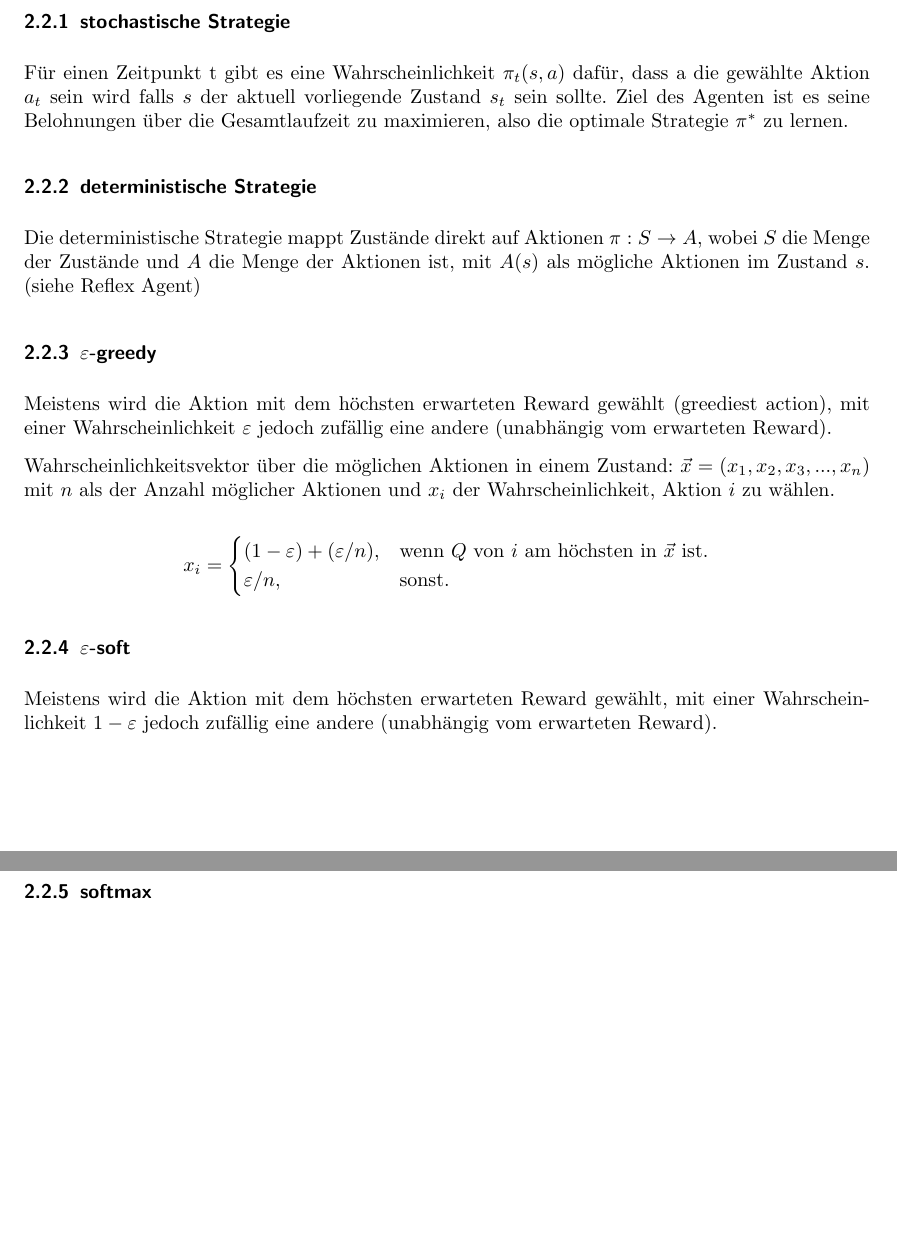
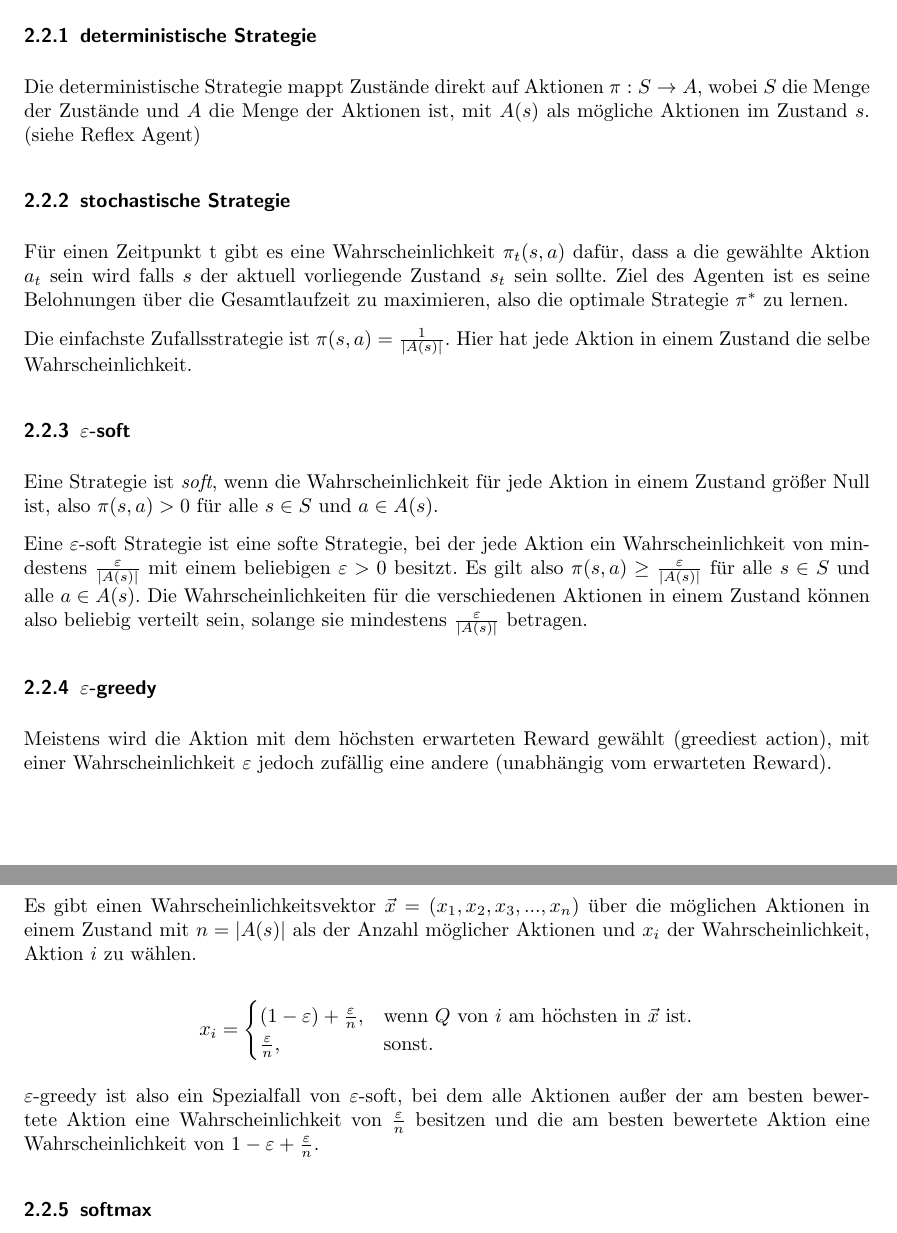
Before and after one commit to Hexren/TT2P, a LaTeX document (Aufgabe1/Bericht.tex): two parts of pages 4 and 5 of 30, joined at a grey line, cut so that both start at the same text, the shorter picture padded with empty space. Compiled offline with pdfLaTeX; an older LaTeX class or package is replaced by its successor.

Commit message:
Beschreibung der soft- und greedy-Strategien angepasst.

```diff
--- a/Aufgabe1/Bericht.tex
+++ b/Aufgabe1/Bericht.tex
@@ -108,26 +108,32 @@ Die \textbf{Umgebung} ist im Allgemeinen \textbf{nicht deterministisch} (die gle
 \subsection{Policy - Strategie}
 Welche Aktion abhängig vom Zustand wählen?
 
+\subsubsection{deterministische Strategie}
+Die deterministische Strategie mappt Zustände direkt auf Aktionen $\pi: S \rightarrow A$, wobei $S$ die Menge der Zustände und $A$ die Menge der Aktionen ist, mit $A(s)$ als mögliche Aktionen im Zustand $s$. (siehe Reflex Agent)
+
 \subsubsection{stochastische Strategie}
 Für einen Zeitpunkt t gibt es eine Wahrscheinlichkeit $\pi_{t}(s,a)$ dafür, dass a die gewählte Aktion $a_{t}$ sein wird falls $s$ der aktuell vorliegende Zustand $s_{t}$ sein sollte. Ziel des Agenten ist es seine Belohnungen über die Gesamtlaufzeit zu maximieren, also die optimale Strategie $\pi^{*}$ zu lernen.
 
-\subsubsection{deterministische Strategie}
-Die deterministische Strategie mappt Zustände direkt auf Aktionen $\pi: S \rightarrow A$, wobei $S$ die Menge der Zustände und $A$ die Menge der Aktionen ist, mit $A(s)$ als mögliche Aktionen im Zustand $s$. (siehe Reflex Agent)
+Die einfachste Zufallsstrategie ist $\pi(s, a) = \frac{1}{|A(s)|}$. Hier hat jede Aktion in einem Zustand die selbe Wahrscheinlichkeit.
+
+\subsubsection{$\varepsilon$-soft}
+Eine Strategie ist \emph{soft}, wenn die Wahrscheinlichkeit für jede Aktion in einem Zustand größer Null ist, also $\pi(s, a) > 0$ für alle $s \in S$ und $a \in A(s)$.
+
+Eine $\varepsilon$-soft Strategie ist eine softe Strategie, bei der jede Aktion ein Wahrscheinlichkeit von mindestens $\frac{\varepsilon}{|A(s)|}$ mit einem beliebigen $\varepsilon > 0$ besitzt. Es gilt also $\pi(s, a) \ge \frac{\varepsilon}{|A(s)|}$ für alle $s \in S$ und alle $a \in A(s)$. Die Wahrscheinlichkeiten für die verschiedenen Aktionen in einem Zustand können also beliebig verteilt sein, solange sie mindestens $\frac{\varepsilon}{|A(s)|}$ betragen.
 
 \subsubsection{$\varepsilon$-greedy}
 Meistens wird die Aktion mit dem höchsten erwarteten Reward gewählt (greediest action), mit einer Wahrscheinlichkeit $\varepsilon$ jedoch zufällig eine andere (unabhängig vom erwarteten Reward).
 
-Wahrscheinlichkeitsvektor über die möglichen Aktionen in einem Zustand: $\vec x = (x_1, x_2, x_3, ..., x_n)$ mit $n$ als der Anzahl möglicher Aktionen und $x_i$ der Wahrscheinlichkeit, Aktion $i$ zu wählen.
+Es gibt einen Wahrscheinlichkeitsvektor $\vec x = (x_1, x_2, x_3, ..., x_n)$ über die möglichen Aktionen in einem Zustand mit $n = |A(s)|$ als der Anzahl möglicher Aktionen und $x_i$ der Wahrscheinlichkeit, Aktion $i$ zu wählen.
 
 \[
 x_i=\begin{cases}
-  (1-\varepsilon) + (\varepsilon/n),  & \text{wenn }Q\text{ von }i\text{ am höchsten in }\vec x\text{ ist.}\\
-  \varepsilon/n, & \text{sonst.}
+  (1-\varepsilon) + \frac{\varepsilon}{n}, & \text{wenn }Q\text{ von }i\text{ am höchsten in }\vec x\text{ ist.}\\
+  \frac{\varepsilon}{n}, & \text{sonst.}
 \end{cases}
 \]
 
-\subsubsection{$\varepsilon$-soft}
-Meistens wird die Aktion mit dem höchsten erwarteten Reward gewählt, mit einer Wahrscheinlichkeit $1-\varepsilon$ jedoch zufällig eine andere (unabhängig vom erwarteten Reward).
+$\varepsilon$-greedy ist also ein Spezialfall von $\varepsilon$-soft, bei dem alle Aktionen außer der am besten bewertete Aktion eine Wahrscheinlichkeit von $\frac{\varepsilon}{n}$ besitzen und die am besten bewertete Aktion eine Wahrscheinlichkeit von $1 - \varepsilon + \frac{\varepsilon}{n}$.
 
 \subsubsection{softmax}
 Jede Aktion wird anhand ihres zu erwarteten Rewards gewichtet. Es wird zufällig eine Aktion ausgewählt, allerdings mit Betrachtung des Gewichts, sodass die Aktion, die den schlechtesten Reward bringt auch am seltensten gewählt wird.
```
Also changed, not shown: Aufgabe1/Bericht.pdf.
